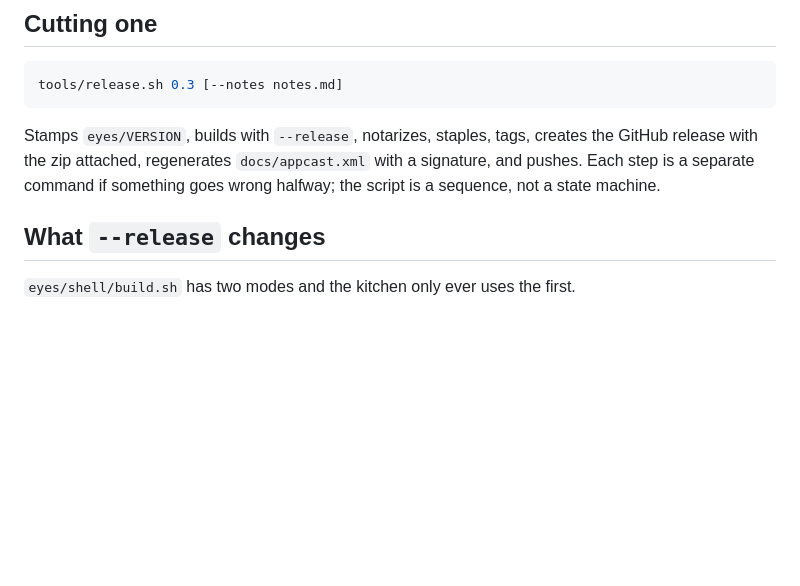
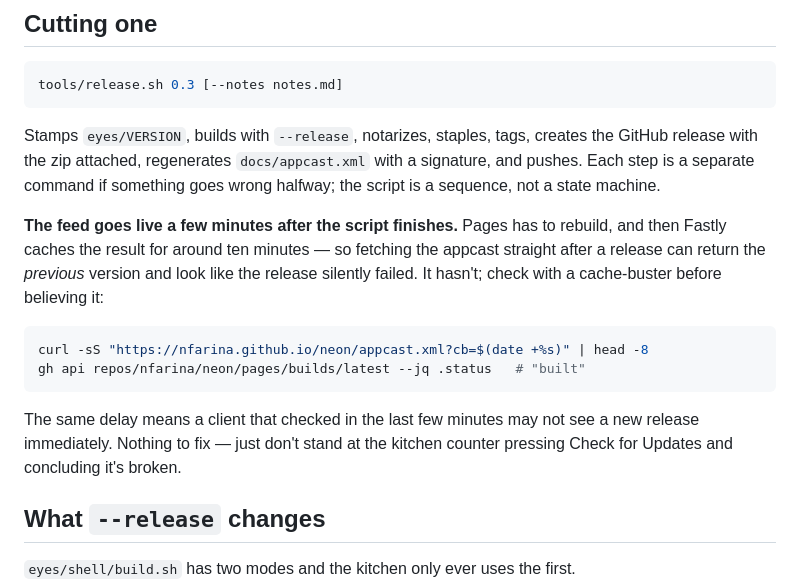
Before and after one commit to nfarina/neon, a Markdown page: docs/release.md, the part around the change. GitHub-like rendering; blank space fills up the shorter version.

Commit message:
The feed is live a few minutes after the script says Released
Fetching the appcast immediately after a release returns the previous
version and looks exactly like a silent failure: Pages has to rebuild, and
Fastly then caches the result for about ten minutes. Both checks that tell
you which it is are now written down, because the instinct at that moment
is to start debugging a release that was fine.

````diff
--- a/docs/release.md
+++ b/docs/release.md
@@ -45,6 +45,21 @@ creates the GitHub release with the zip attached, regenerates
 `docs/appcast.xml` with a signature, and pushes. Each step is a separate
 command if something goes wrong halfway; the script is a sequence, not a state
 machine.
+
+**The feed goes live a few minutes after the script finishes.** Pages has to
+rebuild, and then Fastly caches the result for around ten minutes — so
+fetching the appcast straight after a release can return the *previous*
+version and look like the release silently failed. It hasn't; check with a
+cache-buster before believing it:
+
+```sh
+curl -sS "https://nfarina.github.io/neon/appcast.xml?cb=$(date +%s)" | head -8
+gh api repos/nfarina/neon/pages/builds/latest --jq .status   # "built"
+```
+
+The same delay means a client that checked in the last few minutes may not see
+a new release immediately. Nothing to fix — just don't stand at the kitchen
+counter pressing Check for Updates and concluding it's broken.
 
 ## What `--release` changes
 
````
